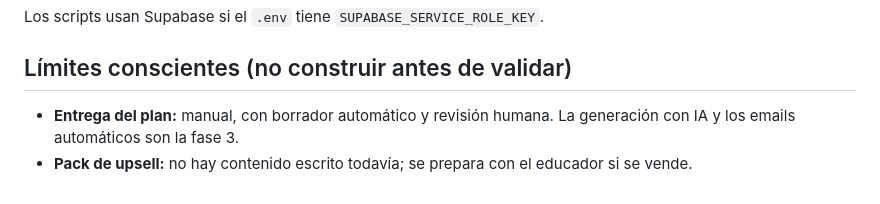
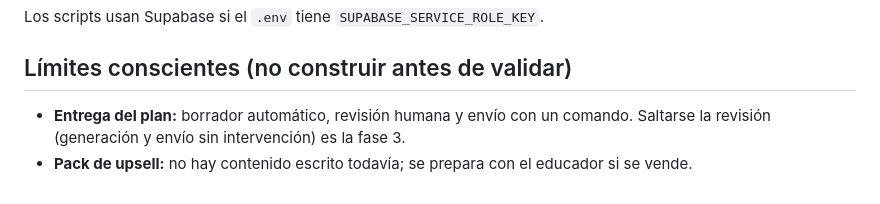
Before and after one commit to lukas612/test, a Markdown page: cachorro/README.md, the part around the change. GitHub-like rendering.

Commit message:
Corregir el README sobre la entrega del plan
Co-Authored-By: Claude Opus 5.5 <noreply@anthropic.com>
Claude-Session: https://claude.ai/code/session_011ZUtZkLhE17nuV4SpTj4CJ

```diff
--- a/cachorro/README.md
+++ b/cachorro/README.md
@@ -83,5 +83,5 @@ Los scripts usan Supabase si el `.env` tiene `SUPABASE_SERVICE_ROLE_KEY`.
 
 ## Límites conscientes (no construir antes de validar)
 
-- **Entrega del plan:** manual, con borrador automático y revisión humana. La generación con IA y los emails automáticos son la fase 3.
+- **Entrega del plan:** borrador automático, revisión humana y envío con un comando. Saltarse la revisión (generación y envío sin intervención) es la fase 3.
 - **Pack de upsell:** no hay contenido escrito todavía; se prepara con el educador si se vende.
```
